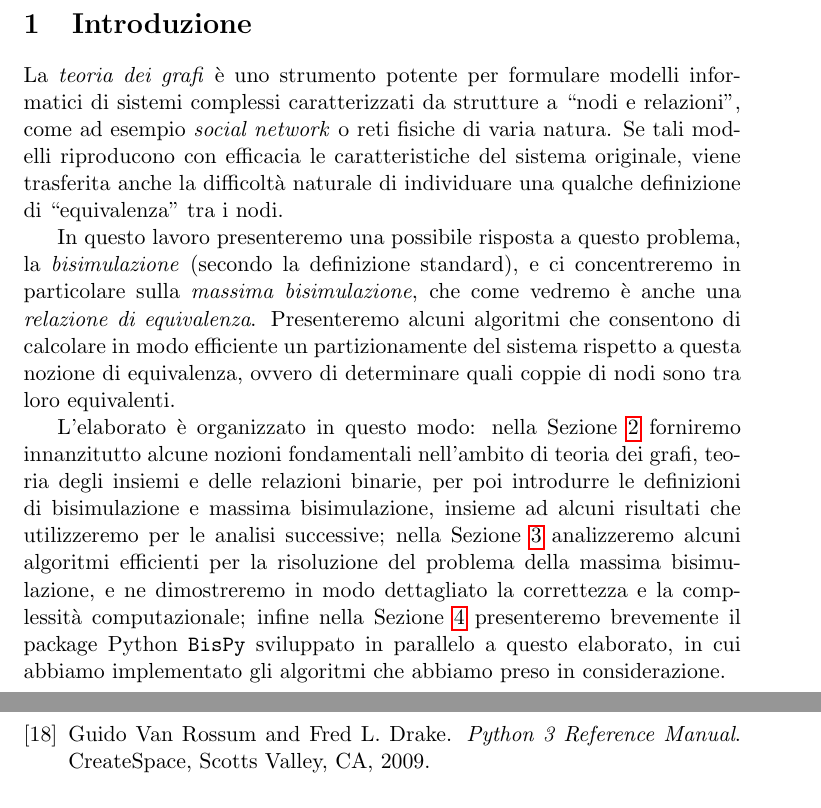
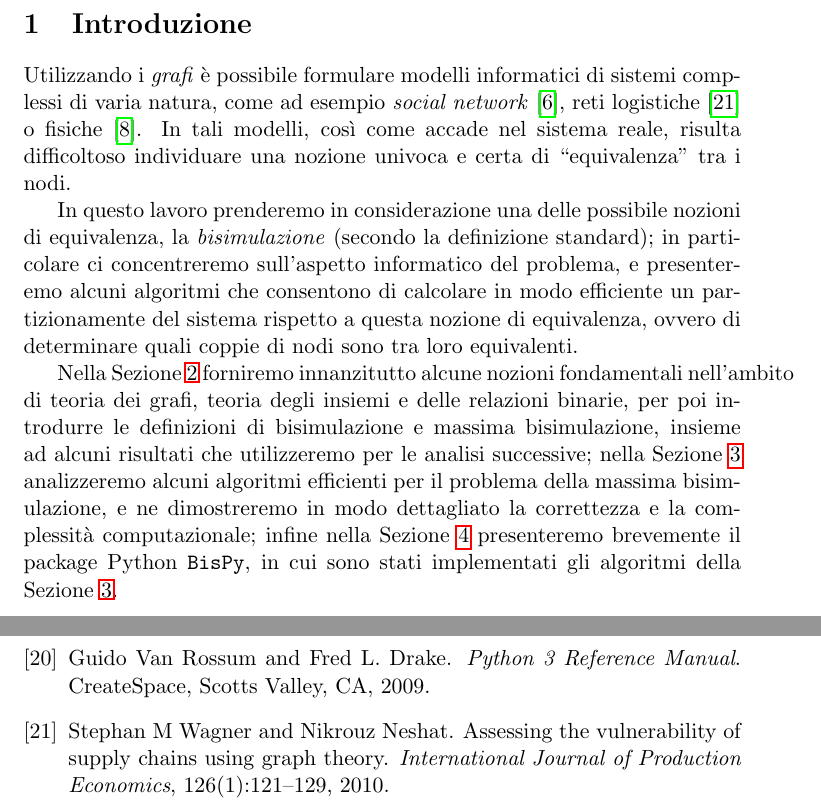
Before and after one commit to fandreuz/bsc-thesis, a LaTeX document (document.tex, which reads bibliography.bib, introduzione/file.tex): two parts of pages 4 and 76 of 76, joined at a grey line, cut so that both start at the same text. Compiled offline with pdfLaTeX.

Commit message:
review introduzione. aggiunte citazioni. riformulazione. correzioni

```diff
--- a/bibliography.bib
+++ b/bibliography.bib
@@ -171,0 +184,8 @@
+@article{supply,
+  title={Assessing the vulnerability of supply chains using graph theory},
+  author={Wagner, Stephan M and Neshat, Nikrouz},
+  journal={International Journal of Production Economics},
+  volume={126},
+  number={1},
+  pages={121--129},
+  year={2010},
@@ -171,0 +199 @@
+  volume={26},
--- a/introduzione/file.tex
+++ b/introduzione/file.tex
@@ -1,6 +1,6 @@
 \section{Introduzione}
-La \emph{teoria dei grafi} è uno strumento potente per formulare modelli informatici di sistemi complessi caratterizzati da strutture a ``nodi e relazioni'', come ad esempio \emph{social network} o reti fisiche di varia natura. Se tali modelli riproducono con efficacia le caratteristiche del sistema originale, viene trasferita anche la difficoltà naturale di individuare una qualche definizione di ``equivalenza'' tra i nodi.
+Utilizzando i \emph{grafi} è possibile formulare modelli informatici di sistemi complessi di varia natura, come ad esempio \emph{social network} \cite{twitter}, reti logistiche \cite{supply} o fisiche \cite{electric}. In tali modelli, così come accade nel sistema reale, risulta difficoltoso individuare una nozione univoca e certa di ``equivalenza'' tra i nodi.
 
-In questo lavoro presenteremo una possibile risposta a questo problema, la \emph{bisimulazione} (secondo la definizione standard), e ci concentreremo in particolare sulla \emph{massima bisimulazione}, che come vedremo è anche una \emph{relazione di equivalenza}. Presenteremo alcuni algoritmi che consentono di calcolare in modo efficiente un partizionamente del sistema rispetto a questa nozione di equivalenza, ovvero di determinare quali coppie di nodi sono tra loro equivalenti.
+In questo lavoro prenderemo in considerazione una delle possibile nozioni di equivalenza, la \emph{bisimulazione} (secondo la definizione standard); in particolare ci concentreremo sull'aspetto informatico del problema, e presenteremo alcuni algoritmi che consentono di calcolare in modo efficiente un partizionamente del sistema rispetto a questa nozione di equivalenza, ovvero di determinare quali coppie di nodi sono tra loro equivalenti.
 
-L'elaborato è organizzato in questo modo: nella Sezione \ref{sec:base} forniremo innanzitutto alcune nozioni fondamentali nell'ambito di teoria dei grafi, teoria degli insiemi e delle relazioni binarie, per poi introdurre le definizioni di bisimulazione e massima bisimulazione, insieme ad alcuni risultati che utilizzeremo per le analisi successive; nella Sezione \ref{sec:algs} analizzeremo alcuni algoritmi efficienti per la risoluzione del problema della massima bisimulazione, e ne dimostreremo in modo dettagliato la correttezza e la complessità computazionale; infine nella Sezione \ref{sec:bispy} presenteremo brevemente il package Python \texttt{BisPy} sviluppato in parallelo a questo elaborato, in cui abbiamo implementato gli algoritmi che abbiamo preso in considerazione.
+Nella Sezione \ref{sec:base} forniremo innanzitutto alcune nozioni fondamentali nell'ambito di teoria dei grafi, teoria degli insiemi e delle relazioni binarie, per poi introdurre le definizioni di bisimulazione e massima bisimulazione, insieme ad alcuni risultati che utilizzeremo per le analisi successive; nella Sezione \ref{sec:algs} analizzeremo alcuni algoritmi efficienti per il problema della massima bisimulazione, e ne dimostreremo in modo dettagliato la correttezza e la complessità computazionale; infine nella Sezione \ref{sec:bispy} presenteremo brevemente il package Python \texttt{BisPy}, in cui sono stati implementati gli algoritmi della Sezione \ref{sec:algs}.
```
Also changed, not shown: bibliography.bib (24 more changed lines).
